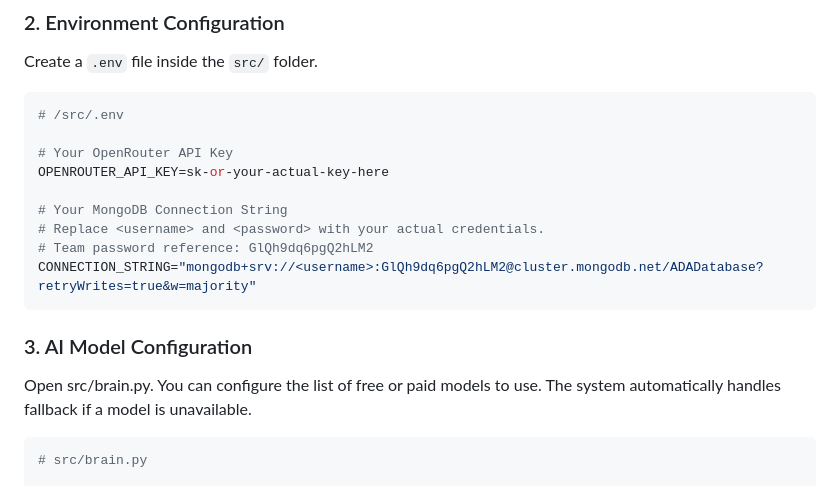
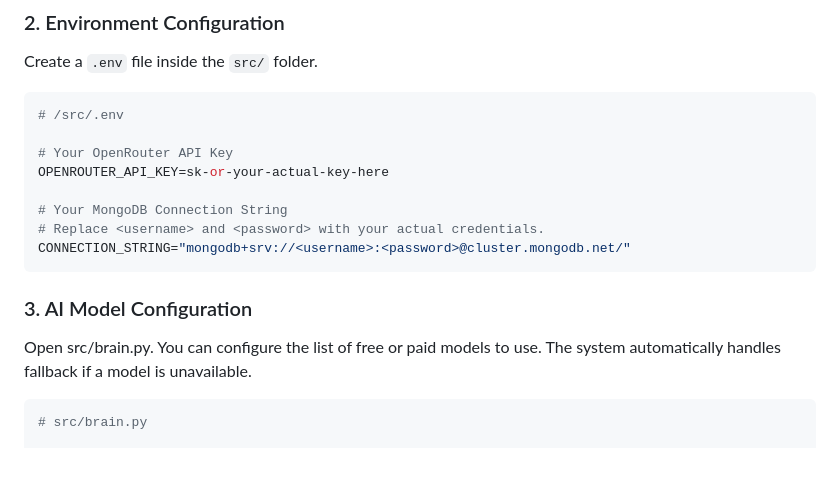
Before and after one commit to sunshards/ADA, a Markdown page: README.md, the part around the change. Rendered like a GitHub page; blank space fills up the shorter version.

Commit message:
fix: readme with a wrong code section

````diff
--- a/README.md
+++ b/README.md
@@ -60,14 +60,13 @@ OPENROUTER_API_KEY=sk-or-your-actual-key-here
 
 # Your MongoDB Connection String
 # Replace <username> and <password> with your actual credentials.
-# Team password reference: GlQh9dq6pgQ2hLM2
-CONNECTION_STRING="mongodb+srv://<username>:GlQh9dq6pgQ2hLM2@cluster.mongodb.net/ADADatabase?retryWrites=true&w=majority"
+CONNECTION_STRING="mongodb+srv://<username>:<password>@cluster.mongodb.net/"
 ```
 
 ### 3. AI Model Configuration
 Open src/brain.py. You can configure the list of free or paid models to use. The system automatically handles fallback if a model is unavailable.
 
-```bash
+```python
 # src/brain.py
 
 # Updated list of free models (Check OpenRouter for latest)
````
